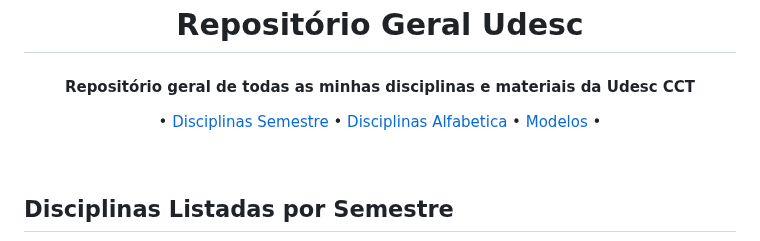
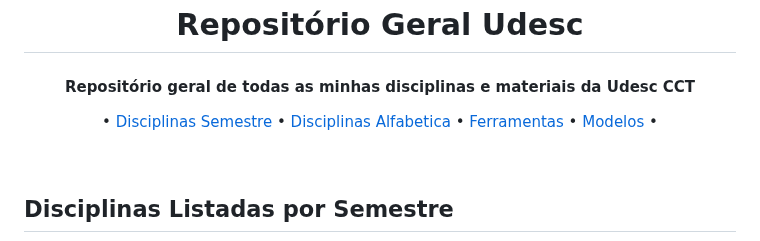
Before and after one commit to JoaoVargas/Repo-Udesc-Geral, a Markdown page: README.md, the part around one of its changes. Drawn GitHub-style.

```diff
--- a/README.md
+++ b/README.md
@@ -10,6 +10,8 @@
   <a href="#disciplinassemestre">Disciplinas Semestre</a>
   •
   <a href="#disciplinasalfabetico">Disciplinas Alfabetica</a>
+  •
+  <a href="#ferramentas">Ferramentas</a>
   •
   <a href="#modelos">Modelos</a>
   •
```
Also changed, not shown: other parts of README.md (+22 -0 lines).
